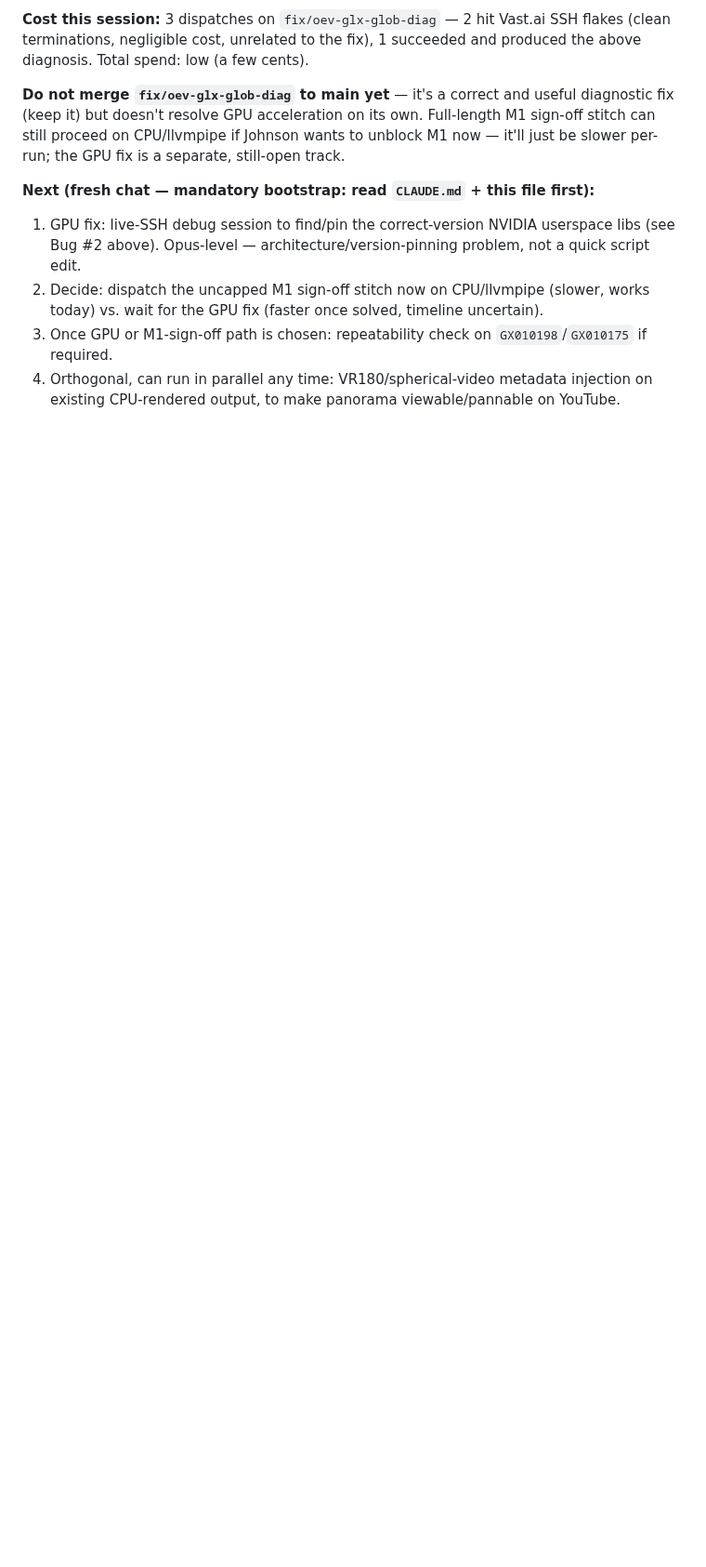
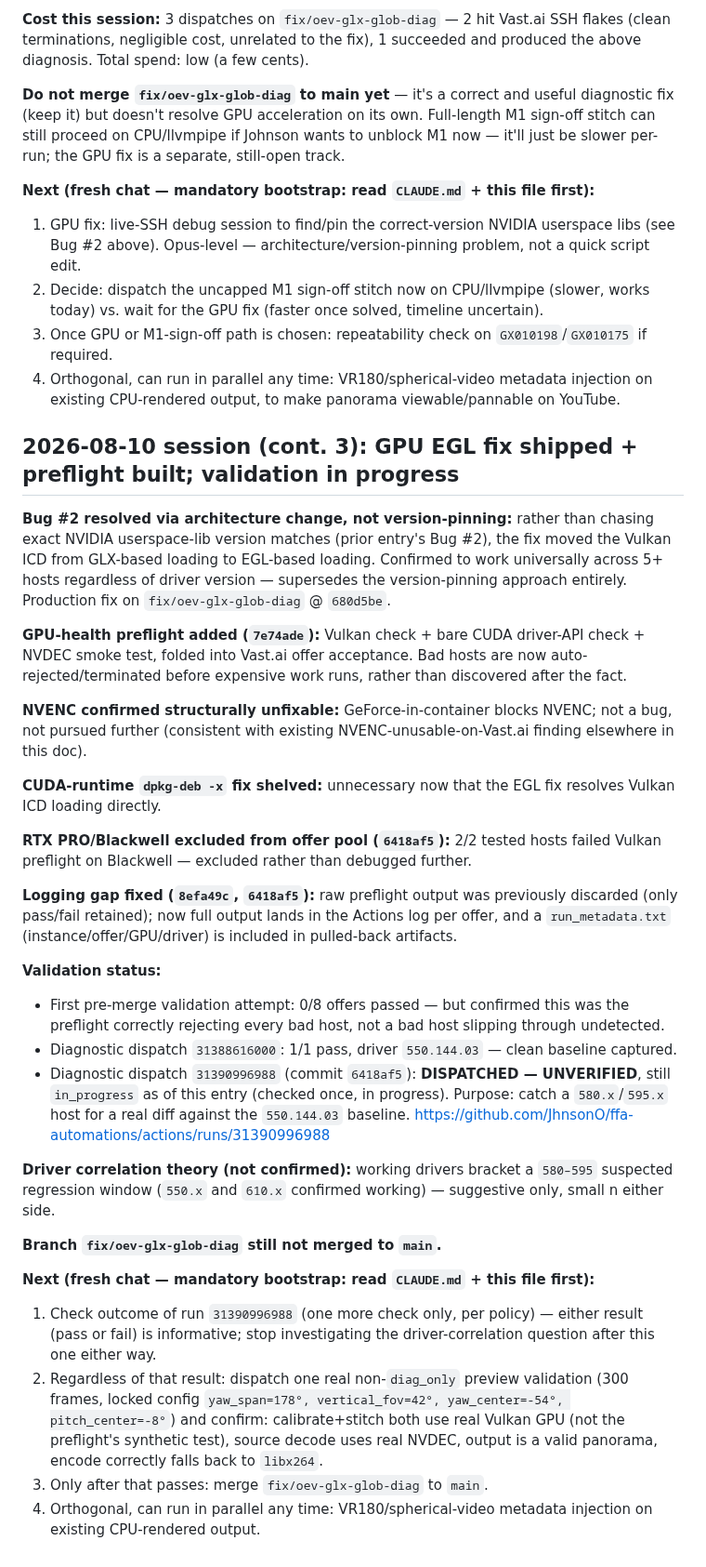
Before and after one commit to JhnsonO/ffa-automations, a Markdown page: docs/ai-project-state.md, the part around the change. Shown at 93% size. GitHub-like rendering; blank space fills up the shorter version.

Commit message:
state: reconcile OEV GPU EGL fix + preflight + validation-in-progress (session cont. 3)

```diff
--- a/docs/ai-project-state.md
+++ b/docs/ai-project-state.md
@@ -586,3 +586,32 @@ Mechanics: plain `curl` + `jq` against the GitHub REST API (release lookup/creat
 2. Decide: dispatch the uncapped M1 sign-off stitch now on CPU/llvmpipe (slower, works today) vs. wait for the GPU fix (faster once solved, timeline uncertain).
 3. Once GPU or M1-sign-off path is chosen: repeatability check on `GX010198`/`GX010175` if required.
 4. Orthogonal, can run in parallel any time: VR180/spherical-video metadata injection on existing CPU-rendered output, to make panorama viewable/pannable on YouTube.
+
+## 2026-08-10 session (cont. 3): GPU EGL fix shipped + preflight built; validation in progress
+
+**Bug #2 resolved via architecture change, not version-pinning:** rather than chasing exact NVIDIA userspace-lib version matches (prior entry's Bug #2), the fix moved the Vulkan ICD from GLX-based loading to EGL-based loading. Confirmed to work universally across 5+ hosts regardless of driver version — supersedes the version-pinning approach entirely. Production fix on `fix/oev-glx-glob-diag` @ `680d5be`.
+
+**GPU-health preflight added (`7e74ade`):** Vulkan check + bare CUDA driver-API check + NVDEC smoke test, folded into Vast.ai offer acceptance. Bad hosts are now auto-rejected/terminated before expensive work runs, rather than discovered after the fact.
+
+**NVENC confirmed structurally unfixable:** GeForce-in-container blocks NVENC; not a bug, not pursued further (consistent with existing NVENC-unusable-on-Vast.ai finding elsewhere in this doc).
+
+**CUDA-runtime `dpkg-deb -x` fix shelved:** unnecessary now that the EGL fix resolves Vulkan ICD loading directly.
+
+**RTX PRO/Blackwell excluded from offer pool (`6418af5`):** 2/2 tested hosts failed Vulkan preflight on Blackwell — excluded rather than debugged further.
+
+**Logging gap fixed (`8efa49c`, `6418af5`):** raw preflight output was previously discarded (only pass/fail retained); now full output lands in the Actions log per offer, and a `run_metadata.txt` (instance/offer/GPU/driver) is included in pulled-back artifacts.
+
+**Validation status:**
+- First pre-merge validation attempt: 0/8 offers passed — but confirmed this was the preflight correctly rejecting every bad host, not a bad host slipping through undetected.
+- Diagnostic dispatch `31388616000`: 1/1 pass, driver `550.144.03` — clean baseline captured.
+- Diagnostic dispatch `31390996988` (commit `6418af5`): **DISPATCHED — UNVERIFIED**, still `in_progress` as of this entry (checked once, in progress). Purpose: catch a `580.x`/`595.x` host for a real diff against the `550.144.03` baseline. https://github.com/JhnsonO/ffa-automations/actions/runs/31390996988
+
+**Driver correlation theory (not confirmed):** working drivers bracket a `580–595` suspected regression window (`550.x` and `610.x` confirmed working) — suggestive only, small n either side.
+
+**Branch `fix/oev-glx-glob-diag` still not merged to `main`.**
+
+**Next (fresh chat — mandatory bootstrap: read `CLAUDE.md` + this file first):**
+1. Check outcome of run `31390996988` (one more check only, per policy) — either result (pass or fail) is informative; stop investigating the driver-correlation question after this one either way.
+2. Regardless of that result: dispatch one real non-`diag_only` preview validation (300 frames, locked config `yaw_span=178°, vertical_fov=42°, yaw_center=-54°, pitch_center=-8°`) and confirm: calibrate+stitch both use real Vulkan GPU (not the preflight's synthetic test), source decode uses real NVDEC, output is a valid panorama, encode correctly falls back to `libx264`.
+3. Only after that passes: merge `fix/oev-glx-glob-diag` to `main`.
+4. Orthogonal, can run in parallel any time: VR180/spherical-video metadata injection on existing CPU-rendered output.
```
